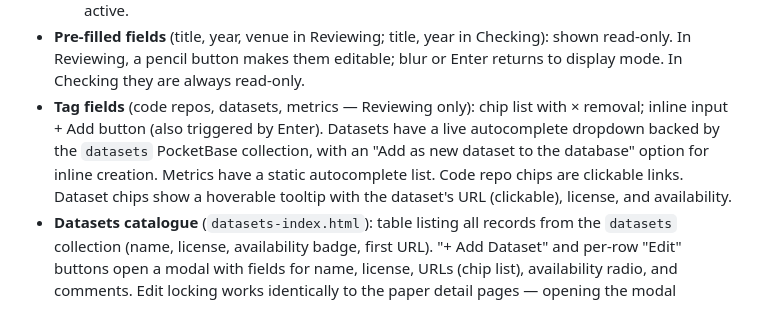
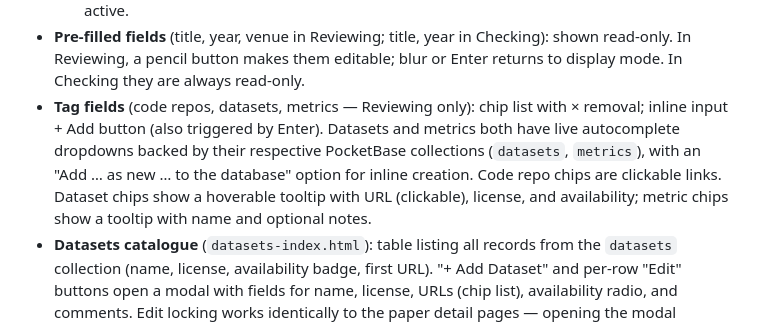
Before and after one commit to bricksdont/repro-sign-survey-ui, a Markdown page: CLAUDE.md, the part around the change. GitHub-like rendering.

```diff
--- a/CLAUDE.md
+++ b/CLAUDE.md
@@ -89,7 +89,7 @@ The override is stored in `localStorage` as `pb_backend` the first time it is se
   - "Clear flag" / "Revert to needs check" link resets to `needs_check`.
   - **Form validation**: both yes/no questions (`has_empirical_results`, `is_sign_language_processing`) must be answered before Save / Save & Next become active.
 - **Pre-filled fields** (title, year, venue in Reviewing; title, year in Checking): shown read-only. In Reviewing, a pencil button makes them editable; blur or Enter returns to display mode. In Checking they are always read-only.
-- **Tag fields** (code repos, datasets, metrics — Reviewing only): chip list with × removal; inline input + Add button (also triggered by Enter). Datasets have a live autocomplete dropdown backed by the `datasets` PocketBase collection, with an "Add as new dataset to the database" option for inline creation. Metrics have a static autocomplete list. Code repo chips are clickable links. Dataset chips show a hoverable tooltip with the dataset's URL (clickable), license, and availability.
+- **Tag fields** (code repos, datasets, metrics — Reviewing only): chip list with × removal; inline input + Add button (also triggered by Enter). Datasets and metrics both have live autocomplete dropdowns backed by their respective PocketBase collections (`datasets`, `metrics`), with an "Add … as new … to the database" option for inline creation. Code repo chips are clickable links. Dataset chips show a hoverable tooltip with URL (clickable), license, and availability; metric chips show a tooltip with name and optional notes.
 - **Datasets catalogue** (`datasets-index.html`): table listing all records from the `datasets` collection (name, license, availability badge, first URL). "+ Add Dataset" and per-row "Edit" buttons open a modal with fields for name, license, URLs (chip list), availability radio, and comments. Edit locking works identically to the paper detail pages — opening the modal acquires a lock; closing/saving releases it; a heartbeat keeps it alive every 60 s.
 - **Persistence**: Save sends a PATCH to the appropriate collection endpoint on PocketBase. Two IDs per record: `paper_id` (kebab slug used in URLs and display) mapped to `p.id`; opaque PocketBase `id` stored as `p._pb_id` and used only for API calls.
 - **Pagination**: `pbGetAll(collection)` in `api.js` pages through PocketBase results until all records are loaded, avoiding the 500-record ceiling. Both overview and detail scripts use this helper.
```
Also changed, not shown: README.md (+1 -1 lines).
